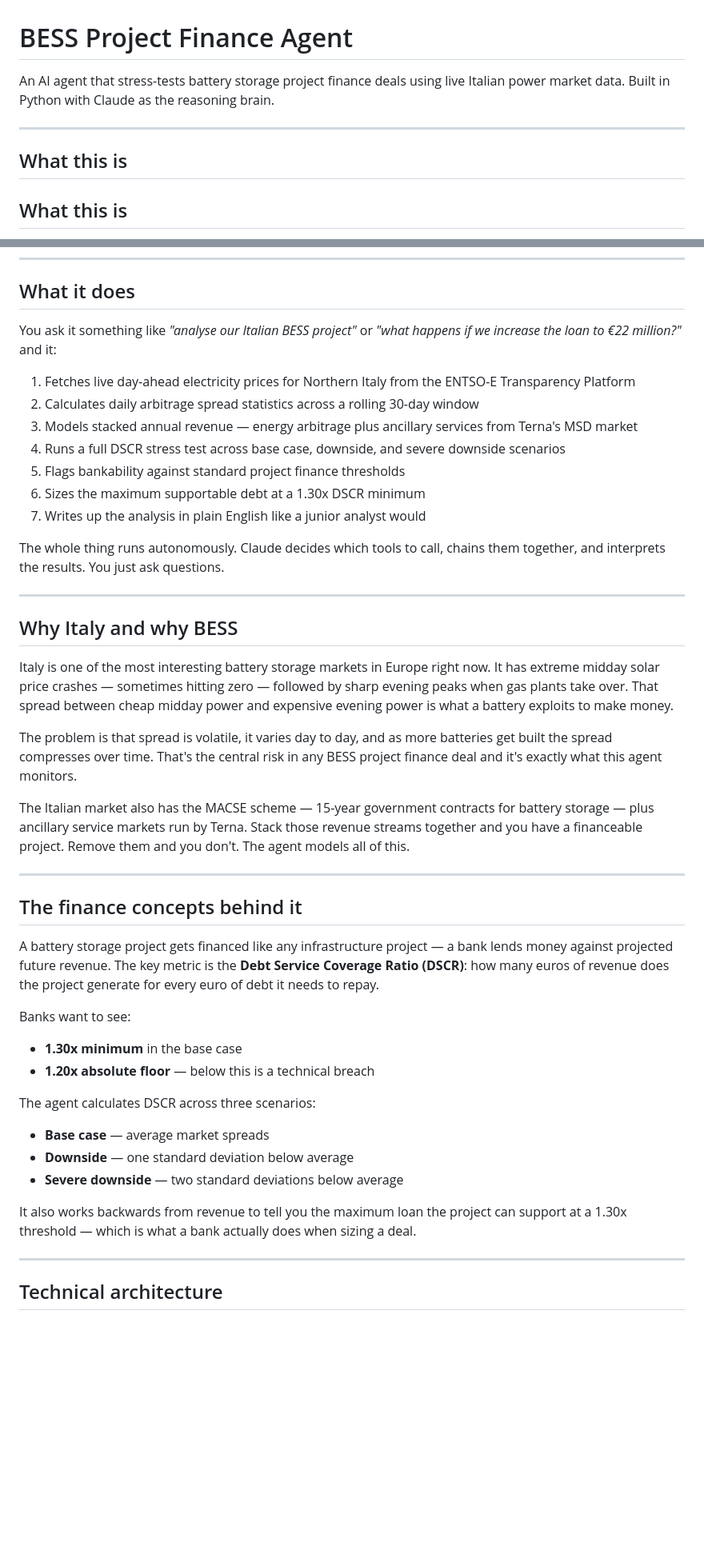
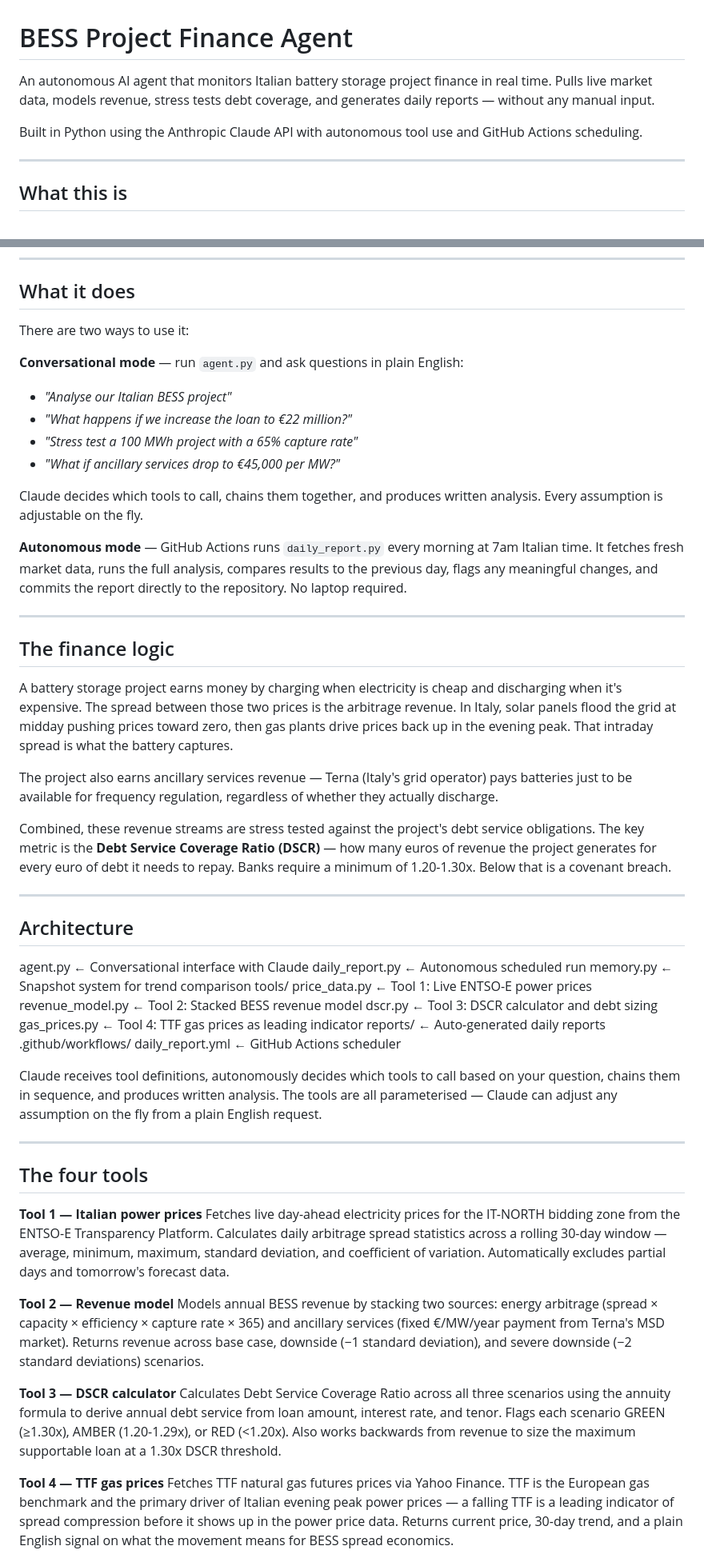
Before and after one commit to PaddyFinan/bess-agent, a Markdown page: README.md, 2 parts joined by grey strips. Shown at 80% size. Drawn GitHub-style; blank space fills up the shorter version.

Commit message:
Update README to reflect full project scope

```diff
--- a/README.md
+++ b/README.md
@@ -1,10 +1,10 @@
 # BESS Project Finance Agent
 
-An AI agent that stress-tests battery storage project finance deals using live Italian power market data. Built in Python with Claude as the reasoning brain.
+An autonomous AI agent that monitors Italian battery storage project finance in real time. Pulls live market data, models revenue, stress tests debt coverage, and generates daily reports — without any manual input.
+
+Built in Python using the Anthropic Claude API with autonomous tool use and GitHub Actions scheduling.
 
 ---
-
-## What this is
 
 ## What this is
 
@@ -16,45 +16,60 @@ The idea came from a simple question: what does a junior analyst actually do whe
 
 ## What it does
 
-You ask it something like *"analyse our Italian BESS project"* or *"what happens if we increase the loan to €22 million?"* and it:
+There are two ways to use it:
 
-1. Fetches live day-ahead electricity prices for Northern Italy from the ENTSO-E Transparency Platform
-2. Calculates daily arbitrage spread statistics across a rolling 30-day window
-3. Models stacked annual revenue — energy arbitrage plus ancillary services from Terna's MSD market
-4. Runs a full DSCR stress test across base case, downside, and severe downside scenarios
-5. Flags bankability against standard project finance thresholds
-6. Sizes the maximum supportable debt at a 1.30x DSCR minimum
-7. Writes up the analysis in plain English like a junior analyst would
+**Conversational mode** — run `agent.py` and ask questions in plain English:
 
-The whole thing runs autonomously. Claude decides which tools to call, chains them together, and interprets the results. You just ask questions.
+- *"Analyse our Italian BESS project"*
+- *"What happens if we increase the loan to €22 million?"*
+- *"Stress test a 100 MWh project with a 65% capture rate"*
+- *"What if ancillary services drop to €45,000 per MW?"*
+
+Claude decides which tools to call, chains them together, and produces written analysis. Every assumption is adjustable on the fly.
+
+**Autonomous mode** — GitHub Actions runs `daily_report.py` every morning at 7am Italian time. It fetches fresh market data, runs the full analysis, compares results to the previous day, flags any meaningful changes, and commits the report directly to the repository. No laptop required.
 
 ---
 
-## Why Italy and why BESS
+## The finance logic
 
-Italy is one of the most interesting battery storage markets in Europe right now. It has extreme midday solar price crashes — sometimes hitting zero — followed by sharp evening peaks when gas plants take over. That spread between cheap midday power and expensive evening power is what a battery exploits to make money.
+A battery storage project earns money by charging when electricity is cheap and discharging when it's expensive. The spread between those two prices is the arbitrage revenue. In Italy, solar panels flood the grid at midday pushing prices toward zero, then gas plants drive prices back up in the evening peak. That intraday spread is what the battery captures.
 
-The problem is that spread is volatile, it varies day to day, and as more batteries get built the spread compresses over time. That's the central risk in any BESS project finance deal and it's exactly what this agent monitors.
+The project also earns ancillary services revenue — Terna (Italy's grid operator) pays batteries just to be available for frequency regulation, regardless of whether they actually discharge.
 
-The Italian market also has the MACSE scheme — 15-year government contracts for battery storage — plus ancillary service markets run by Terna. Stack those revenue streams together and you have a financeable project. Remove them and you don't. The agent models all of this.
+Combined, these revenue streams are stress tested against the project's debt service obligations. The key metric is the **Debt Service Coverage Ratio (DSCR)** — how many euros of revenue the project generates for every euro of debt it needs to repay. Banks require a minimum of 1.20-1.30x. Below that is a covenant breach.
 
 ---
 
-## The finance concepts behind it
+## Architecture
 
-A battery storage project gets financed like any infrastructure project — a bank lends money against projected future revenue. The key metric is the **Debt Service Coverage Ratio (DSCR)**: how many euros of revenue does the project generate for every euro of debt it needs to repay.
+agent.py                  ← Conversational interface with Claude
+daily_report.py           ← Autonomous scheduled run
+memory.py                 ← Snapshot system for trend comparison
+tools/
+price_data.py         ← Tool 1: Live ENTSO-E power prices
+revenue_model.py      ← Tool 2: Stacked BESS revenue model
+dscr.py               ← Tool 3: DSCR calculator and debt sizing
+gas_prices.py         ← Tool 4: TTF gas prices as leading indicator
+reports/                  ← Auto-generated daily reports
+.github/workflows/
+daily_report.yml      ← GitHub Actions scheduler
 
-Banks want to see:
-- **1.30x minimum** in the base case
-- **1.20x absolute floor** — below this is a technical breach
-
-The agent calculates DSCR across three scenarios:
-- **Base case** — average market spreads
-- **Downside** — one standard deviation below average
-- **Severe downside** — two standard deviations below average
-
-It also works backwards from revenue to tell you the maximum loan the project can support at a 1.30x threshold — which is what a bank actually does when sizing a deal.
+Claude receives tool definitions, autonomously decides which tools to call based on your question, chains them in sequence, and produces written analysis. The tools are all parameterised — Claude can adjust any assumption on the fly from a plain English request.
 
 ---
 
-## Technical architecture
+## The four tools
+
+**Tool 1 — Italian power prices**
+Fetches live day-ahead electricity prices for the IT-NORTH bidding zone from the ENTSO-E Transparency Platform. Calculates daily arbitrage spread statistics across a rolling 30-day window — average, minimum, maximum, standard deviation, and coefficient of variation. Automatically excludes partial days and tomorrow's forecast data.
+
+**Tool 2 — Revenue model**
+Models annual BESS revenue by stacking two sources: energy arbitrage (spread × capacity × efficiency × capture rate × 365) and ancillary services (fixed €/MW/year payment from Terna's MSD market). Returns revenue across base case, downside (−1 standard deviation), and severe downside (−2 standard deviations) scenarios.
+
+**Tool 3 — DSCR calculator**
+Calculates Debt Service Coverage Ratio across all three scenarios using the annuity formula to derive annual debt service from loan amount, interest rate, and tenor. Flags each scenario GREEN (≥1.30x), AMBER (1.20-1.29x), or RED (<1.20x). Also works backwards from revenue to size the maximum supportable loan at a 1.30x DSCR threshold.
+
+**Tool 4 — TTF gas prices**
+Fetches TTF natural gas futures prices via Yahoo Finance. TTF is the European gas benchmark and the primary driver of Italian evening peak power prices — a falling TTF is a leading indicator of spread compression before it shows up in the power price data. Returns current price, 30-day trend, and a plain English signal on what the movement means for BESS spread economics.
+
```
Also changed, not shown: other parts of README.md (+108 -0 lines).
